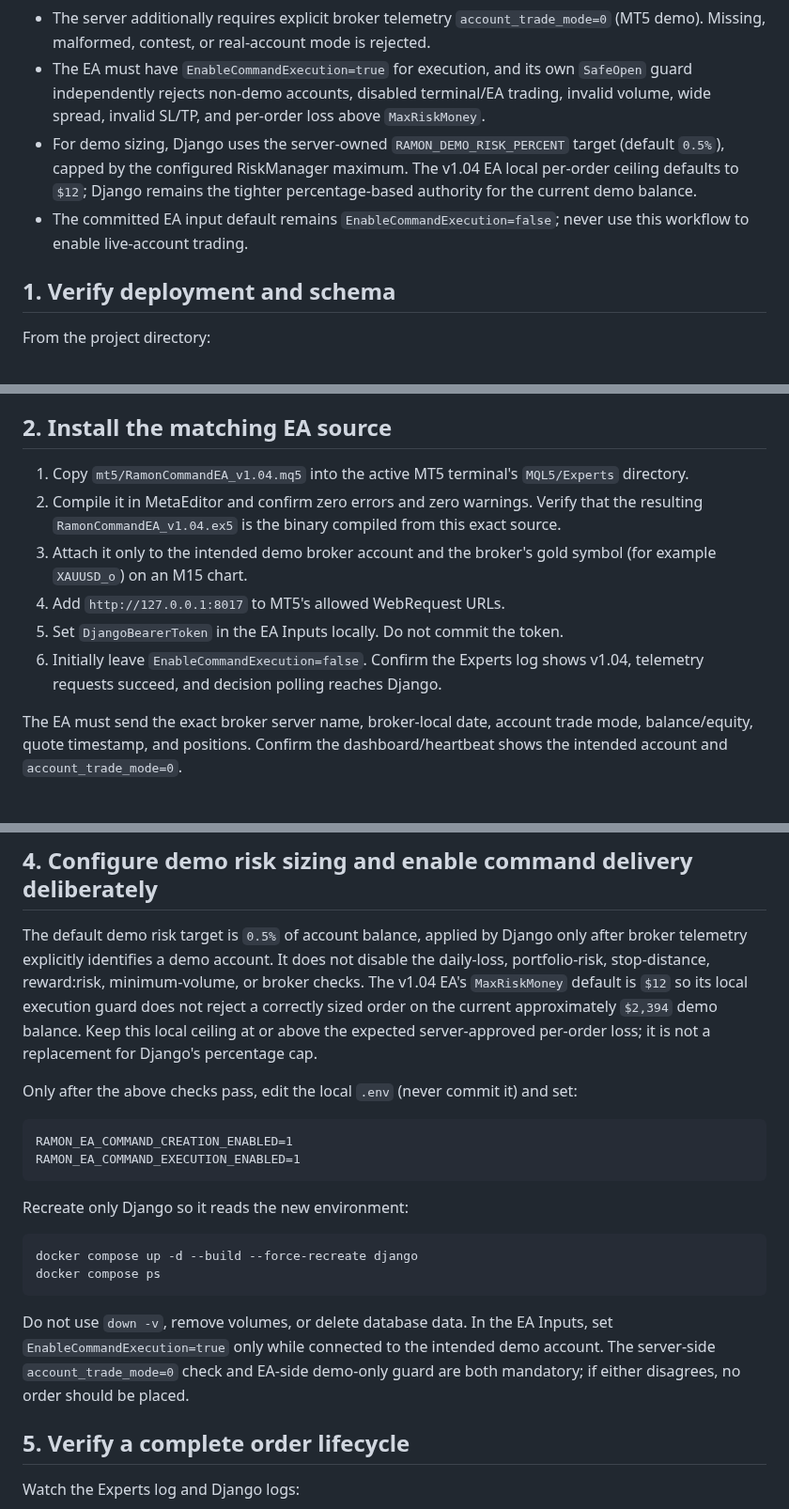
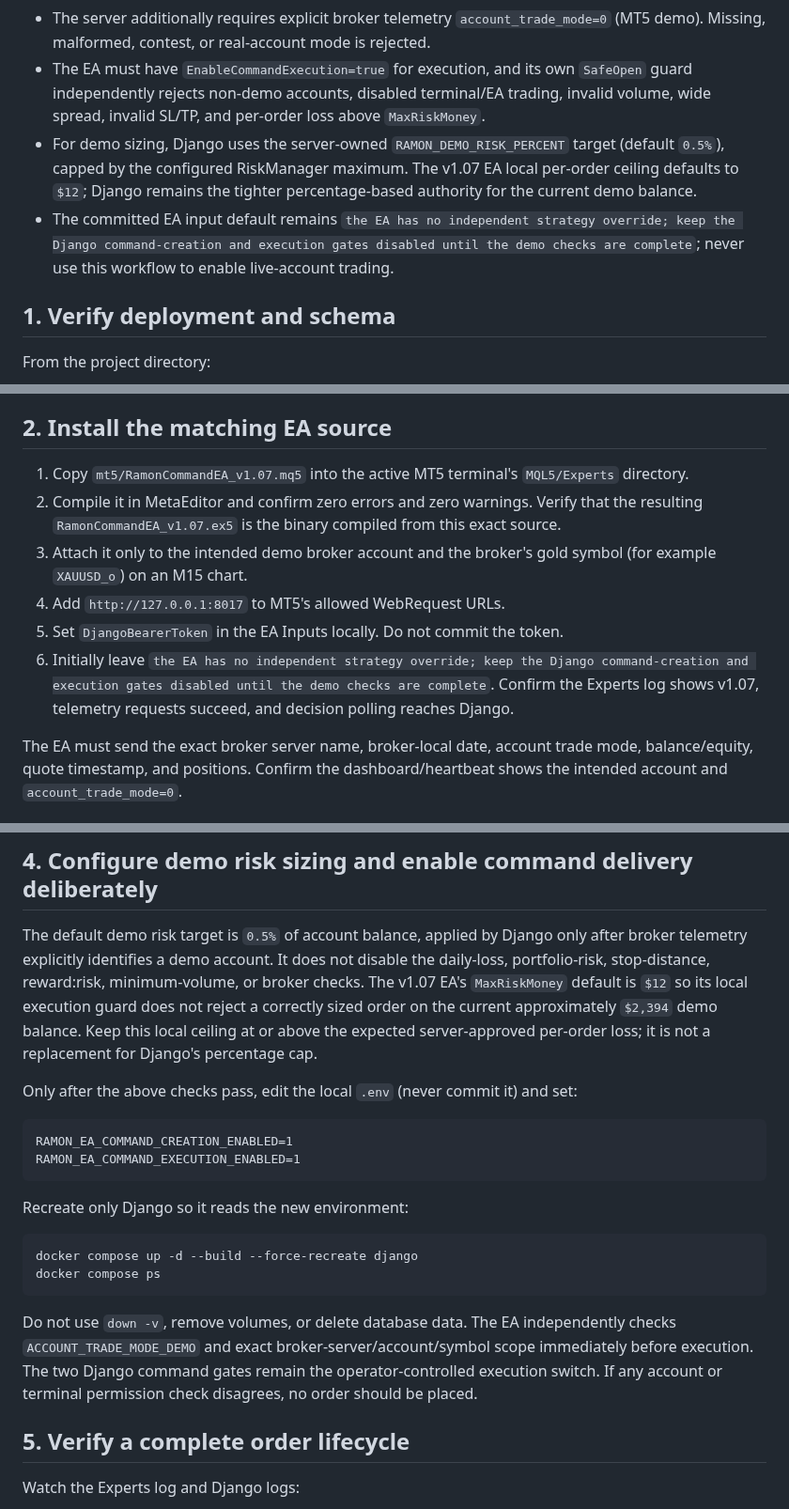
Before and after one commit to amiradmin/ramon-ai-trader, a Markdown page: docs/operations/demo-trading-activation.md, 3 parts joined by grey strips. Shown at 94% size. GitHub-like rendering.

Commit message:
Update demo activation runbook for EA v1.07

````diff
--- a/docs/operations/demo-trading-activation.md
+++ b/docs/operations/demo-trading-activation.md
@@ -9,8 +9,8 @@ This runbook covers the guarded Django-to-MT5 command path. It does not guarante
 - The server creates an OPEN command only when both `RAMON_EA_COMMAND_CREATION_ENABLED=1` and `RAMON_EA_COMMAND_EXECUTION_ENABLED=1`.
 - The server additionally requires explicit broker telemetry `account_trade_mode=0` (MT5 demo). Missing, malformed, contest, or real-account mode is rejected.
 - The EA must have `EnableCommandExecution=true` for execution, and its own `SafeOpen` guard independently rejects non-demo accounts, disabled terminal/EA trading, invalid volume, wide spread, invalid SL/TP, and per-order loss above `MaxRiskMoney`.
-- For demo sizing, Django uses the server-owned `RAMON_DEMO_RISK_PERCENT` target (default `0.5%`), capped by the configured RiskManager maximum. The v1.04 EA local per-order ceiling defaults to `$12`; Django remains the tighter percentage-based authority for the current demo balance.
-- The committed EA input default remains `EnableCommandExecution=false`; never use this workflow to enable live-account trading.
+- For demo sizing, Django uses the server-owned `RAMON_DEMO_RISK_PERCENT` target (default `0.5%`), capped by the configured RiskManager maximum. The v1.07 EA local per-order ceiling defaults to `$12`; Django remains the tighter percentage-based authority for the current demo balance.
+- The committed EA input default remains `the EA has no independent strategy override; keep the Django command-creation and execution gates disabled until the demo checks are complete`; never use this workflow to enable live-account trading.
 
 ## 1. Verify deployment and schema
 
@@ -27,12 +27,12 @@ Confirm all four services are healthy and migration `0004_accountdailybaseline`
 
 ## 2. Install the matching EA source
 
-1. Copy `mt5/RamonCommandEA_v1.04.mq5` into the active MT5 terminal's `MQL5/Experts` directory.
-2. Compile it in MetaEditor and confirm zero errors and zero warnings. Verify that the resulting `RamonCommandEA_v1.04.ex5` is the binary compiled from this exact source.
+1. Copy `mt5/RamonCommandEA_v1.07.mq5` into the active MT5 terminal's `MQL5/Experts` directory.
+2. Compile it in MetaEditor and confirm zero errors and zero warnings. Verify that the resulting `RamonCommandEA_v1.07.ex5` is the binary compiled from this exact source.
 3. Attach it only to the intended demo broker account and the broker's gold symbol (for example `XAUUSD_o`) on an M15 chart.
 4. Add `http://127.0.0.1:8017` to MT5's allowed WebRequest URLs.
 5. Set `DjangoBearerToken` in the EA Inputs locally. Do not commit the token.
-6. Initially leave `EnableCommandExecution=false`. Confirm the Experts log shows v1.04, telemetry requests succeed, and decision polling reaches Django.
+6. Initially leave `the EA has no independent strategy override; keep the Django command-creation and execution gates disabled until the demo checks are complete`. Confirm the Experts log shows v1.07, telemetry requests succeed, and decision polling reaches Django.
 
 The EA must send the exact broker server name, broker-local date, account trade mode, balance/equity, quote timestamp, and positions. Confirm the dashboard/heartbeat shows the intended account and `account_trade_mode=0`.
 
@@ -56,7 +56,7 @@ Replace every placeholder with verified values. The command refuses to overwrite
 
 ## 4. Configure demo risk sizing and enable command delivery deliberately
 
-The default demo risk target is `0.5%` of account balance, applied by Django only after broker telemetry explicitly identifies a demo account. It does not disable the daily-loss, portfolio-risk, stop-distance, reward:risk, minimum-volume, or broker checks. The v1.04 EA's `MaxRiskMoney` default is `$12` so its local execution guard does not reject a correctly sized order on the current approximately `$2,394` demo balance. Keep this local ceiling at or above the expected server-approved per-order loss; it is not a replacement for Django's percentage cap.
+The default demo risk target is `0.5%` of account balance, applied by Django only after broker telemetry explicitly identifies a demo account. It does not disable the daily-loss, portfolio-risk, stop-distance, reward:risk, minimum-volume, or broker checks. The v1.07 EA's `MaxRiskMoney` default is `$12` so its local execution guard does not reject a correctly sized order on the current approximately `$2,394` demo balance. Keep this local ceiling at or above the expected server-approved per-order loss; it is not a replacement for Django's percentage cap.
 
 Only after the above checks pass, edit the local `.env` (never commit it) and set:
 
@@ -72,7 +72,7 @@ docker compose up -d --build --force-recreate django
 docker compose ps
 ```
 
-Do not use `down -v`, remove volumes, or delete database data. In the EA Inputs, set `EnableCommandExecution=true` only while connected to the intended demo account. The server-side `account_trade_mode=0` check and EA-side demo-only guard are both mandatory; if either disagrees, no order should be placed.
+Do not use `down -v`, remove volumes, or delete database data. The EA independently checks `ACCOUNT_TRADE_MODE_DEMO` and exact broker-server/account/symbol scope immediately before execution. The two Django command gates remain the operator-controlled execution switch. If any account or terminal permission check disagrees, no order should be placed.
 
 ## 5. Verify a complete order lifecycle
 
````
Also changed, not shown: other parts of docs/operations/demo-trading-activation.md (+1 -1 lines).
